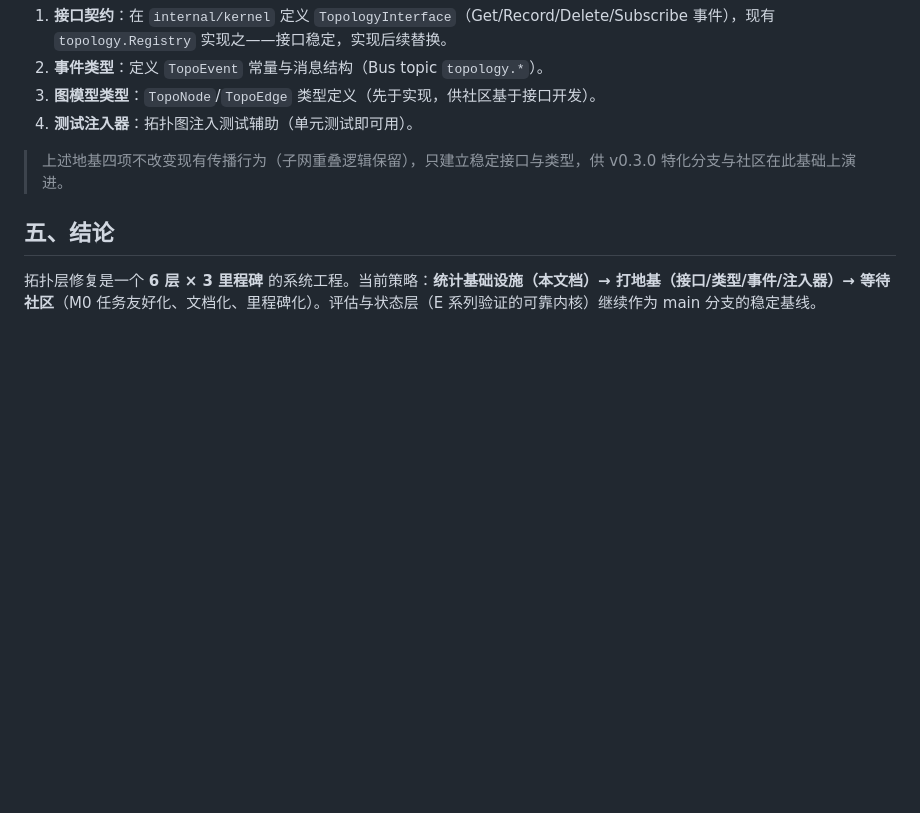
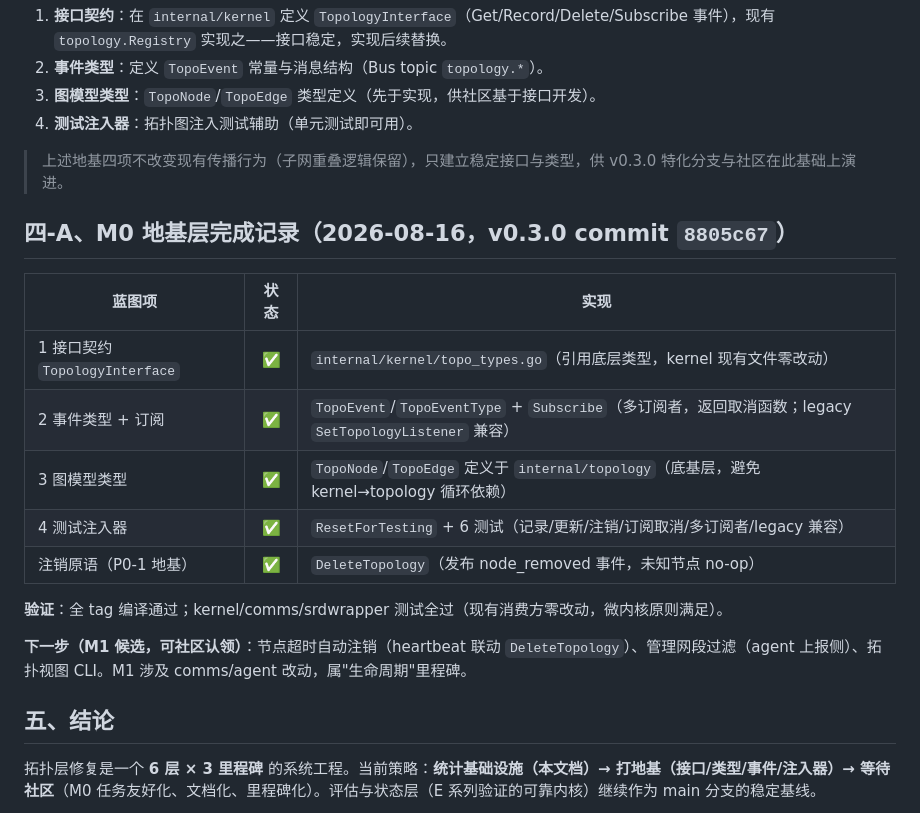
Before and after one commit to chins-xing/Asscor, a Markdown page: docs/TOPO_INFRASTRUCTURE_BLUEPRINT_2026-08-16.md, the part around the change. Drawn GitHub-style; blank space fills up the shorter version.

Commit message:
v0.3.0: 蓝图更新 — M0 地基层完成记录 (图模型/事件/注销/注入器)

```diff
--- a/docs/TOPO_INFRASTRUCTURE_BLUEPRINT_2026-08-16.md
+++ b/docs/TOPO_INFRASTRUCTURE_BLUEPRINT_2026-08-16.md
@@ -113,6 +113,20 @@
 
 > 上述地基四项不改变现有传播行为（子网重叠逻辑保留），只建立稳定接口与类型，供 v0.3.0 特化分支与社区在此基础上演进。
 
+## 四-A、M0 地基层完成记录（2026-08-16，v0.3.0 commit `8805c67`）
+
+| 蓝图项 | 状态 | 实现 |
+|-------|:---:|------|
+| 1 接口契约 `TopologyInterface` | ✅ | `internal/kernel/topo_types.go`（引用底层类型，kernel 现有文件零改动） |
+| 2 事件类型 + 订阅 | ✅ | `TopoEvent`/`TopoEventType` + `Subscribe`（多订阅者，返回取消函数；legacy `SetTopologyListener` 兼容） |
+| 3 图模型类型 | ✅ | `TopoNode`/`TopoEdge` 定义于 `internal/topology`（底基层，避免 kernel→topology 循环依赖） |
+| 4 测试注入器 | ✅ | `ResetForTesting` + 6 测试（记录/更新/注销/订阅取消/多订阅者/legacy 兼容） |
+| 注销原语（P0-1 地基） | ✅ | `DeleteTopology`（发布 node_removed 事件，未知节点 no-op） |
+
+**验证**：全 tag 编译通过；kernel/comms/srdwrapper 测试全过（现有消费方零改动，微内核原则满足）。
+
+**下一步（M1 候选，可社区认领）**：节点超时自动注销（heartbeat 联动 `DeleteTopology`）、管理网段过滤（agent 上报侧）、拓扑视图 CLI。M1 涉及 comms/agent 改动，属"生命周期"里程碑。
+
 ## 五、结论
 
 拓扑层修复是一个 **6 层 × 3 里程碑** 的系统工程。当前策略：**统计基础设施（本文档）→ 打地基（接口/类型/事件/注入器）→ 等待社区**（M0 任务友好化、文档化、里程碑化）。评估与状态层（E 系列验证的可靠内核）继续作为 main 分支的稳定基线。
```
